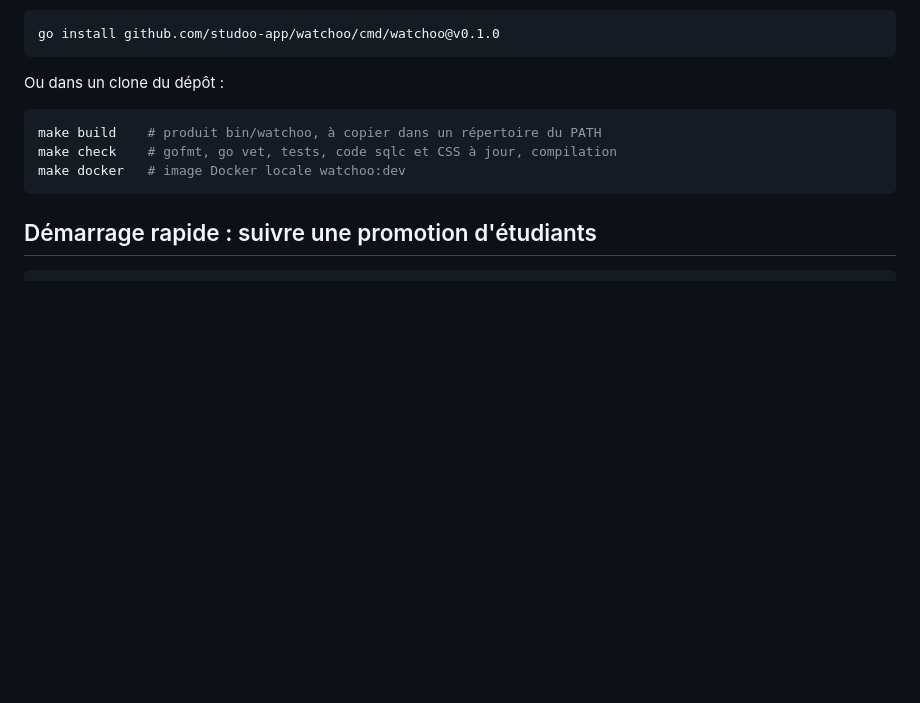
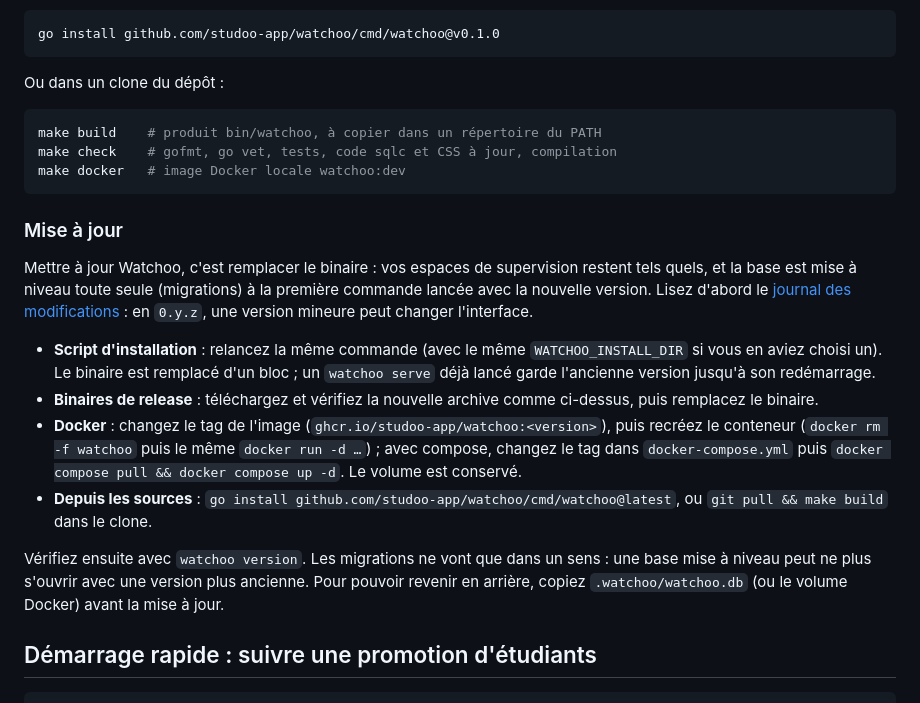
Before and after one commit to studoo-app/watchoo, a Markdown page: README.md, the part around the change. Rendered like a GitHub page; blank space fills up the shorter version.

Commit message:
docs: section « Mise à jour » dans le README

````diff
--- a/README.md
+++ b/README.md
@@ -122,6 +122,28 @@ make check    # gofmt, go vet, tests, code sqlc et CSS à jour, compilation
 make docker   # image Docker locale watchoo:dev
 ```
 
+### Mise à jour
+
+Mettre à jour Watchoo, c'est remplacer le binaire : vos espaces de supervision restent tels quels, et la
+base est mise à niveau toute seule (migrations) à la première commande lancée avec la nouvelle version.
+Lisez d'abord le [journal des modifications](CHANGELOG.md) : en `0.y.z`, une version mineure peut changer
+l'interface.
+
+- **Script d'installation** : relancez la même commande (avec le même `WATCHOO_INSTALL_DIR` si vous en
+  aviez choisi un). Le binaire est remplacé d'un bloc ; un `watchoo serve` déjà lancé garde l'ancienne
+  version jusqu'à son redémarrage.
+- **Binaires de release** : téléchargez et vérifiez la nouvelle archive comme ci-dessus, puis remplacez
+  le binaire.
+- **Docker** : changez le tag de l'image (`ghcr.io/studoo-app/watchoo:<version>`), puis recréez le
+  conteneur (`docker rm -f watchoo` puis le même `docker run -d …`) ; avec compose, changez le tag dans
+  `docker-compose.yml` puis `docker compose pull && docker compose up -d`. Le volume est conservé.
+- **Depuis les sources** : `go install github.com/studoo-app/watchoo/cmd/watchoo@latest`, ou
+  `git pull && make build` dans le clone.
+
+Vérifiez ensuite avec `watchoo version`. Les migrations ne vont que dans un sens : une base mise à
+niveau peut ne plus s'ouvrir avec une version plus ancienne. Pour pouvoir revenir en arrière, copiez
+`.watchoo/watchoo.db` (ou le volume Docker) avant la mise à jour.
+
 ## Démarrage rapide : suivre une promotion d'étudiants
 
 ```bash
````
Also changed, not shown: CHANGELOG.md (+2 -0 lines).
